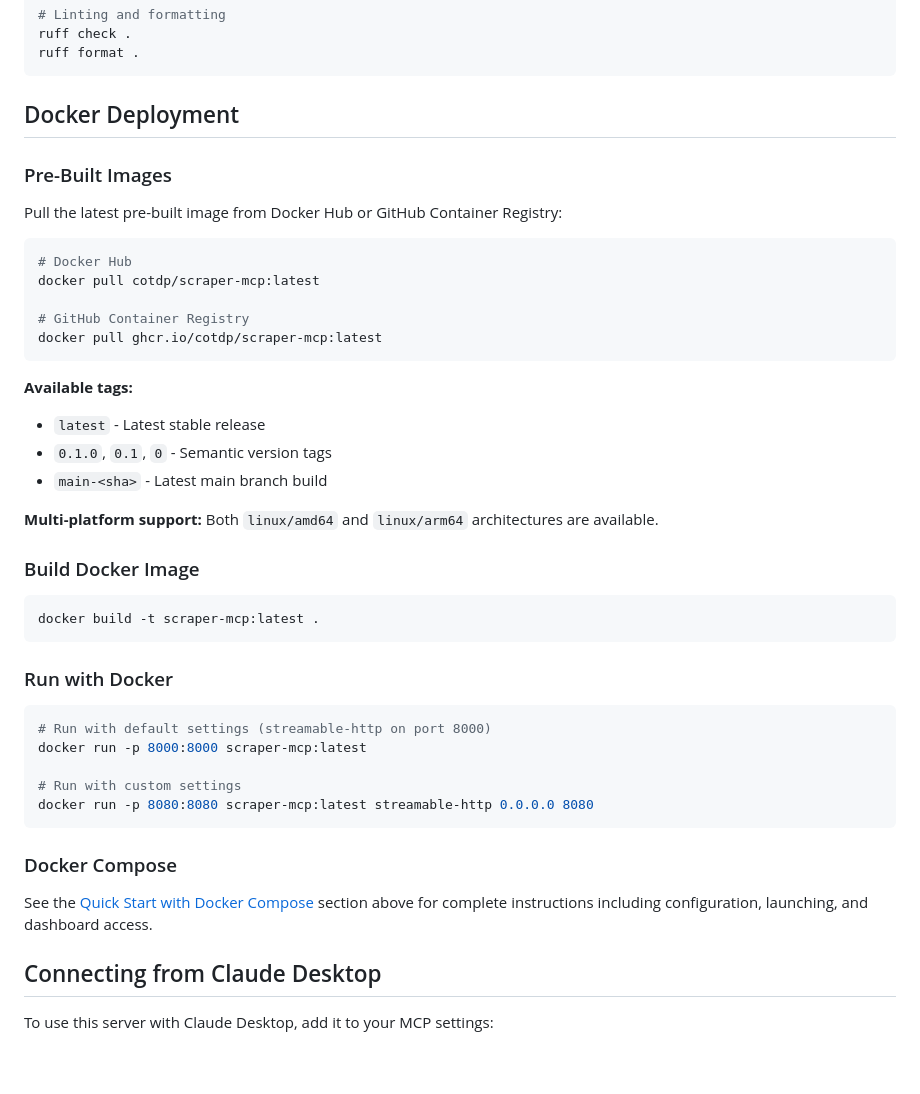
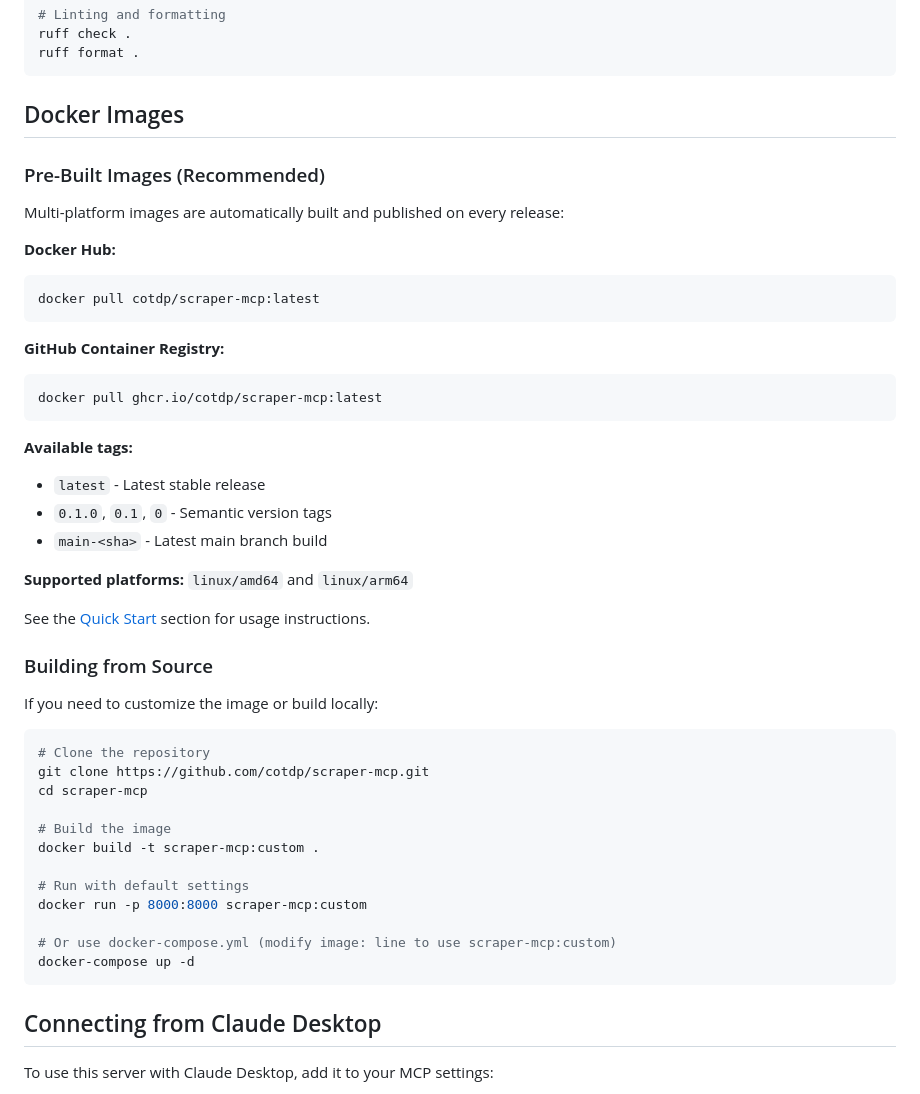
Before and after one commit to cotdp/scraper-mcp, a Markdown page: README.md, the part around one of its changes. Drawn GitHub-style; blank space fills up the shorter version.

````diff
--- a/README.md
+++ b/README.md
@@ -310,17 +355,19 @@ ruff check .
 ruff format .
 ```
 
-## Docker Deployment
+## Docker Images
 
-### Pre-Built Images
+### Pre-Built Images (Recommended)
 
-Pull the latest pre-built image from Docker Hub or GitHub Container Registry:
+Multi-platform images are automatically built and published on every release:
 
+**Docker Hub:**
 ```bash
-# Docker Hub
 docker pull cotdp/scraper-mcp:latest
+```
 
-# GitHub Container Registry
+**GitHub Container Registry:**
+```bash
 docker pull ghcr.io/cotdp/scraper-mcp:latest
 ```
 
@@ -329,27 +376,28 @@ docker pull ghcr.io/cotdp/scraper-mcp:latest
 - `0.1.0`, `0.1`, `0` - Semantic version tags
 - `main-<sha>` - Latest main branch build
 
-**Multi-platform support:** Both `linux/amd64` and `linux/arm64` architectures are available.
+**Supported platforms:** `linux/amd64` and `linux/arm64`
 
-### Build Docker Image
+See the [Quick Start](#quick-start) section for usage instructions.
+
+### Building from Source
+
+If you need to customize the image or build locally:
 
 ```bash
-docker build -t scraper-mcp:latest .
+# Clone the repository
+git clone https://github.com/cotdp/scraper-mcp.git
+cd scraper-mcp
+
+# Build the image
+docker build -t scraper-mcp:custom .
+
+# Run with default settings
+docker run -p 8000:8000 scraper-mcp:custom
+
+# Or use docker-compose.yml (modify image: line to use scraper-mcp:custom)
+docker-compose up -d
 ```
-
-### Run with Docker
-
-```bash
-# Run with default settings (streamable-http on port 8000)
-docker run -p 8000:8000 scraper-mcp:latest
-
-# Run with custom settings
-docker run -p 8080:8080 scraper-mcp:latest streamable-http 0.0.0.0 8080
-```
-
-### Docker Compose
-
-See the [Quick Start with Docker Compose](#quick-start-with-docker-compose) section above for complete instructions including configuration, launching, and dashboard access.
 
 ## Connecting from Claude Desktop
 
````
Also changed, not shown: other parts of README.md (+95 -28 lines).
